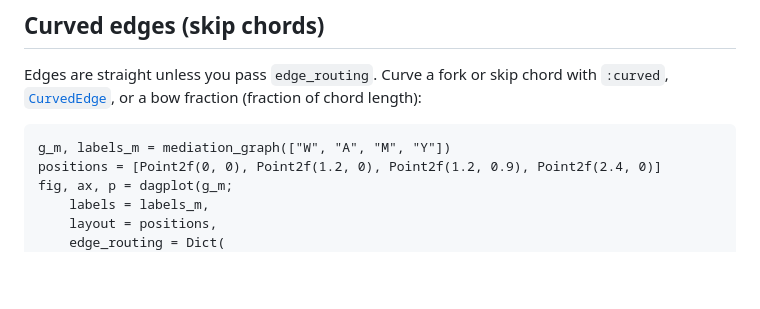
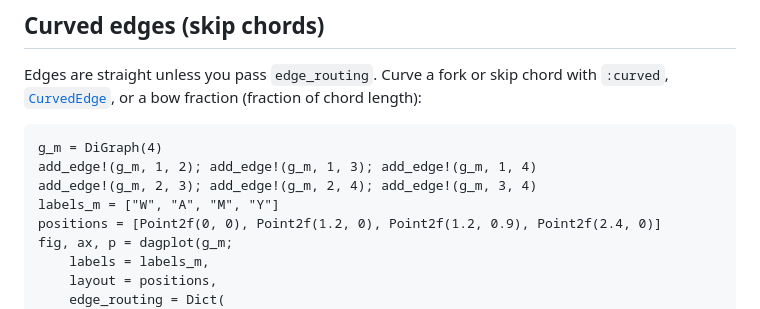
Before and after one commit to SimonAB/DAGMakie.jl, a Markdown page: docs/src/getting_started.md, the part around the change. GitHub-like rendering; blank space fills up the shorter version.

Commit message:
Fix curved-edge getting-started example graph topology.
mediation_graph is the three-node A–M–Y triangle; build the four-node
confounded mediation DAG explicitly for the edge_routing demo.

Co-authored-by: Cursor <cursoragent@cursor.com>

````diff
--- a/docs/src/getting_started.md
+++ b/docs/src/getting_started.md
@@ -172,7 +172,10 @@ Edges are straight unless you pass `edge_routing`. Curve a fork or skip chord wi
 `:curved`, [`CurvedEdge`](@ref), or a bow fraction (fraction of chord length):
 
 ```@example getting_started
-g_m, labels_m = mediation_graph(["W", "A", "M", "Y"])
+g_m = DiGraph(4)
+add_edge!(g_m, 1, 2); add_edge!(g_m, 1, 3); add_edge!(g_m, 1, 4)
+add_edge!(g_m, 2, 3); add_edge!(g_m, 2, 4); add_edge!(g_m, 3, 4)
+labels_m = ["W", "A", "M", "Y"]
 positions = [Point2f(0, 0), Point2f(1.2, 0), Point2f(1.2, 0.9), Point2f(2.4, 0)]
 fig, ax, p = dagplot(g_m;
     labels = labels_m,
````
